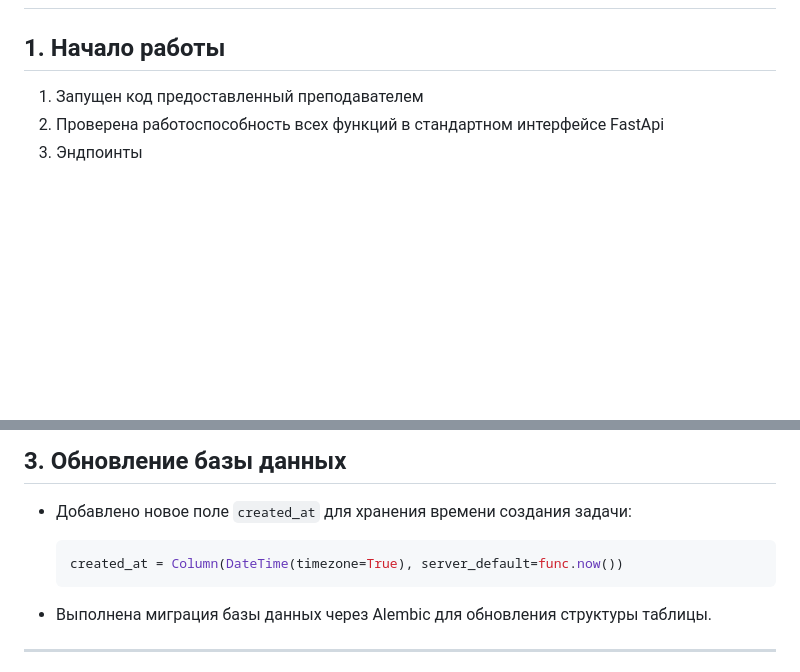
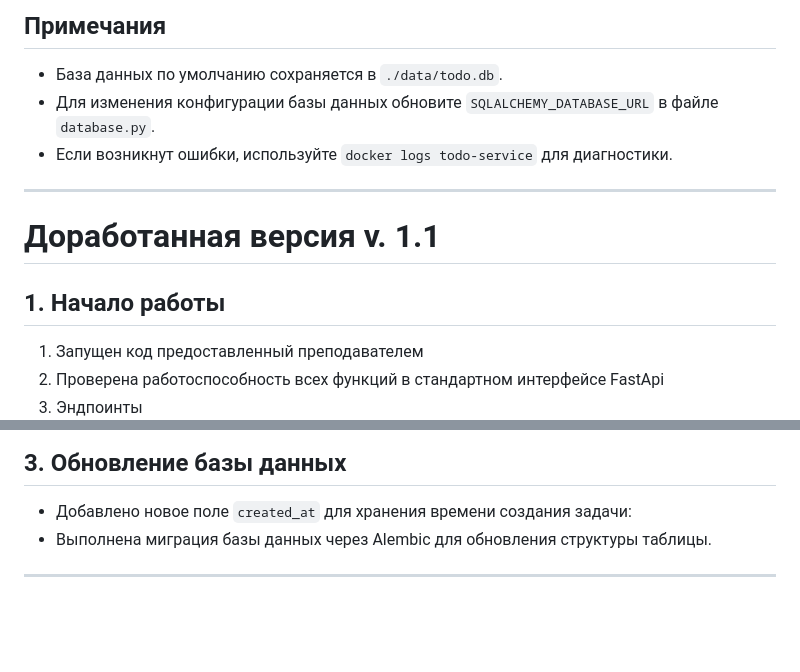
Before and after one commit to marinaleb81/MS_Lebedeva, a Markdown page: Final_work/Todo_app/README.md, 2 parts joined by grey strips. Rendered like a GitHub page; blank space fills up the shorter version.

````diff
--- a/Final_work/Todo_app/README.md
+++ b/Final_work/Todo_app/README.md
@@ -30,3 +86,11 @@ https://hub.docker.com/repository/docker/marinaleb/todo-service/general
+## **Примечания**
+- База данных по умолчанию сохраняется в `./data/todo.db`.
+- Для изменения конфигурации базы данных обновите `SQLALCHEMY_DATABASE_URL` в файле `database.py`.
+- Если возникнут ошибки, используйте `docker logs todo-service` для диагностики.
+
+---
+
+# Доработанная версия v. 1.1
 
 ## 1. **Начало работы**
 1. Запущен код предоставленный преподавателем
@@ -53,10 +117,6 @@ https://hub.docker.com/repository/docker/marinaleb/todo-service/general
 
 ## 3. **Обновление базы данных**
 - Добавлено новое поле `created_at` для хранения времени создания задачи:
-  ```python
-  created_at = Column(DateTime(timezone=True), server_default=func.now())
-  ```
-
 - Выполнена миграция базы данных через Alembic для обновления структуры таблицы.
 
 ---
````
Also changed, not shown: other parts of Final_work/Todo_app/README.md (+72 -16 lines).
